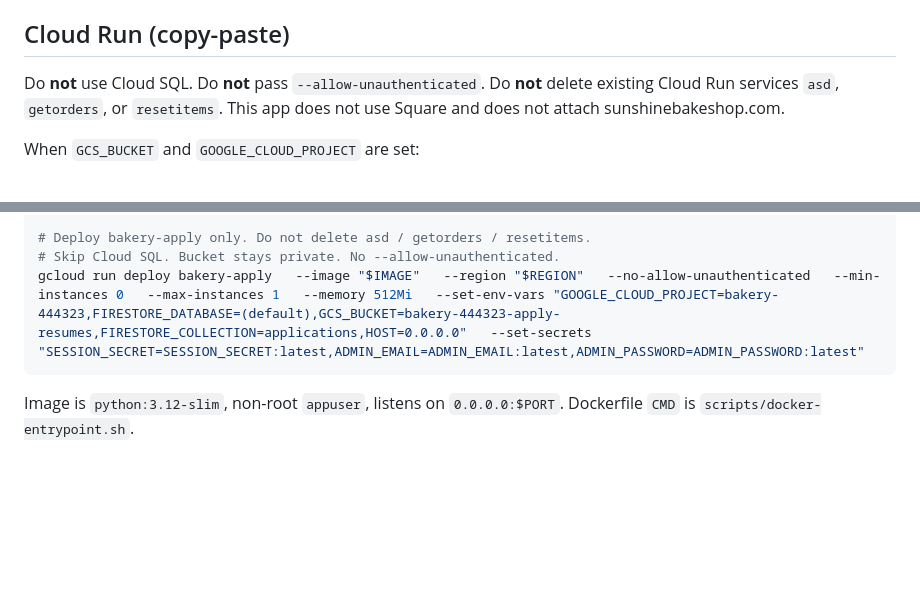
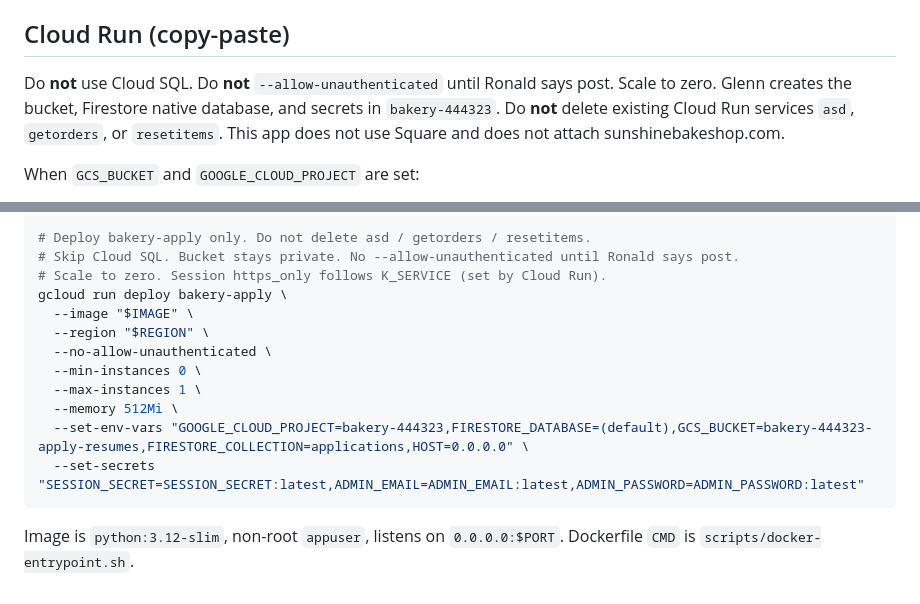
Before and after one commit to glennw56/bakery-apply, a Markdown page: README.md, 2 parts joined by grey strips. Rendered like a GitHub page; blank space fills up the shorter version.

Commit message:
Clarify Cloud Run README: Ronald auth gate and formatted deploy.

````diff
--- a/README.md
+++ b/README.md
@@ -111,7 +111,7 @@ Cloud backend is used **only** when both `GCS_BUCKET` and `GOOGLE_CLOUD_PROJECT`
 
 ## Cloud Run (copy-paste)
 
-Do **not** use Cloud SQL. Do **not** pass `--allow-unauthenticated`. Do **not** delete existing Cloud Run services `asd`, `getorders`, or `resetitems`. This app does not use Square and does not attach sunshinebakeshop.com.
+Do **not** use Cloud SQL. Do **not** `--allow-unauthenticated` until Ronald says post. Scale to zero. Glenn creates the bucket, Firestore native database, and secrets in `bakery-444323`. Do **not** delete existing Cloud Run services `asd`, `getorders`, or `resetitems`. This app does not use Square and does not attach sunshinebakeshop.com.
 
 When `GCS_BUCKET` and `GOOGLE_CLOUD_PROJECT` are set:
 
@@ -150,8 +150,17 @@ for S in SESSION_SECRET ADMIN_EMAIL ADMIN_PASSWORD; do
 done
 
 # Deploy bakery-apply only. Do not delete asd / getorders / resetitems.
-# Skip Cloud SQL. Bucket stays private. No --allow-unauthenticated.
-gcloud run deploy bakery-apply   --image "$IMAGE"   --region "$REGION"   --no-allow-unauthenticated   --min-instances 0   --max-instances 1   --memory 512Mi   --set-env-vars "GOOGLE_CLOUD_PROJECT=bakery-444323,FIRESTORE_DATABASE=(default),GCS_BUCKET=bakery-444323-apply-resumes,FIRESTORE_COLLECTION=applications,HOST=0.0.0.0"   --set-secrets "SESSION_SECRET=SESSION_SECRET:latest,ADMIN_EMAIL=ADMIN_EMAIL:latest,ADMIN_PASSWORD=ADMIN_PASSWORD:latest"
+# Skip Cloud SQL. Bucket stays private. No --allow-unauthenticated until Ronald says post.
+# Scale to zero. Session https_only follows K_SERVICE (set by Cloud Run).
+gcloud run deploy bakery-apply \
+  --image "$IMAGE" \
+  --region "$REGION" \
+  --no-allow-unauthenticated \
+  --min-instances 0 \
+  --max-instances 1 \
+  --memory 512Mi \
+  --set-env-vars "GOOGLE_CLOUD_PROJECT=bakery-444323,FIRESTORE_DATABASE=(default),GCS_BUCKET=bakery-444323-apply-resumes,FIRESTORE_COLLECTION=applications,HOST=0.0.0.0" \
+  --set-secrets "SESSION_SECRET=SESSION_SECRET:latest,ADMIN_EMAIL=ADMIN_EMAIL:latest,ADMIN_PASSWORD=ADMIN_PASSWORD:latest"
 ```
 
 Image is `python:3.12-slim`, non-root `appuser`, listens on `0.0.0.0:$PORT`. Dockerfile `CMD` is `scripts/docker-entrypoint.sh`.
````
